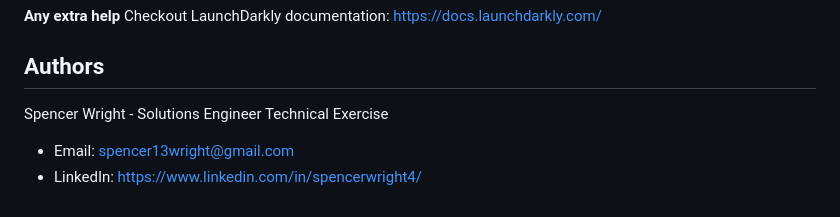
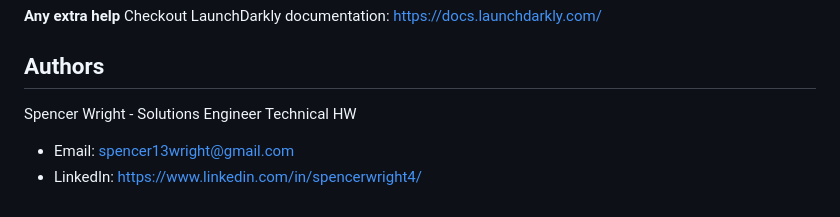
Before and after one commit to SpenceW4/launchdarkly-demo-app, a Markdown page: README.md, the part around the change. Rendered like a GitHub page.

```diff
--- a/README.md
+++ b/README.md
@@ -177,6 +177,6 @@ variations based on rules and you can toggle the rule between 'list' and 'grid'
 
 ## Authors
 
-Spencer Wright - Solutions Engineer Technical Exercise
+Spencer Wright - Solutions Engineer Technical HW
 * Email: spencer13wright@gmail.com
 * LinkedIn: https://www.linkedin.com/in/spencerwright4/
```
